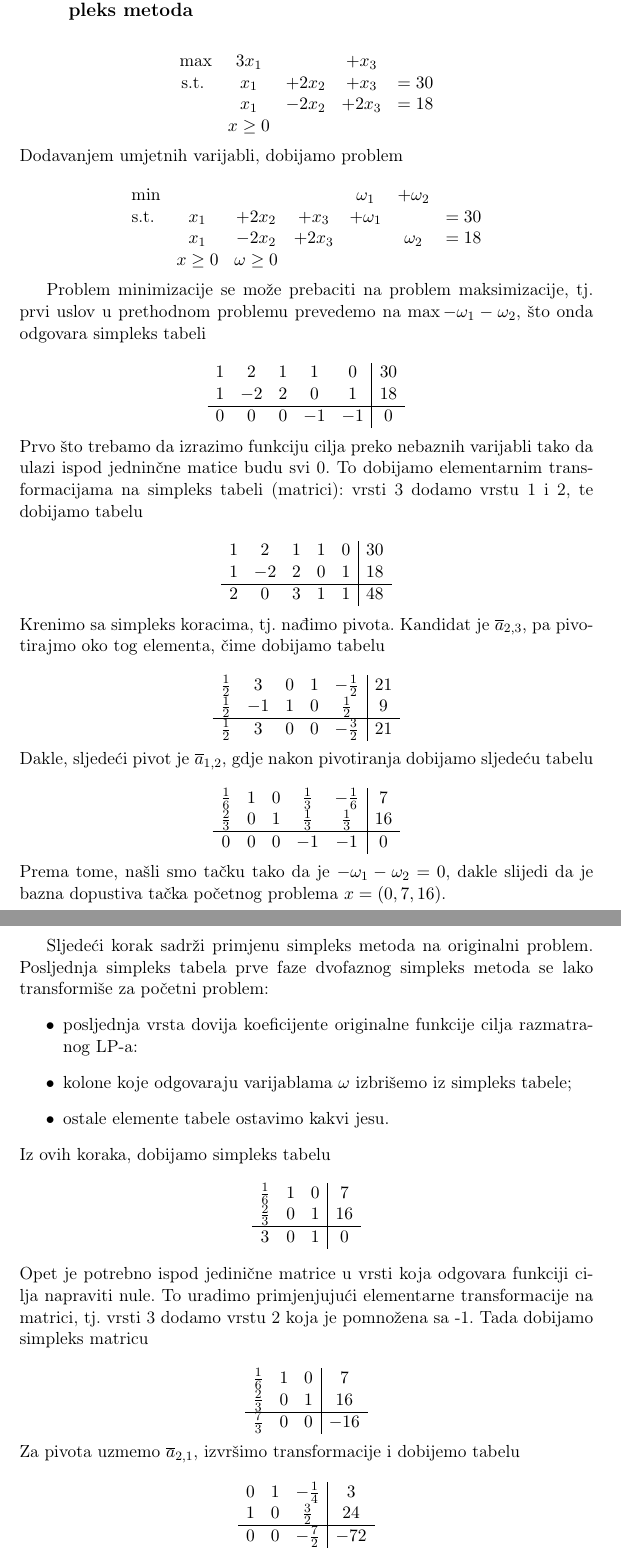
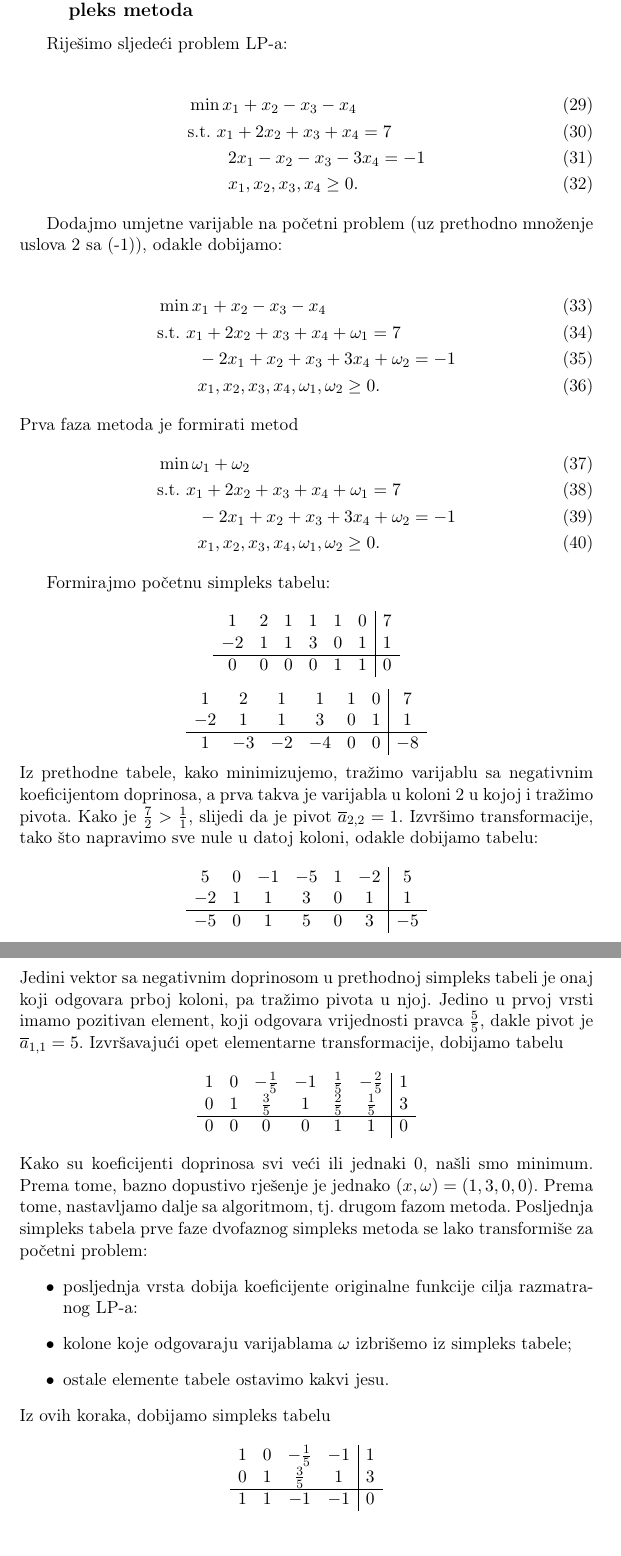
Before and after one commit to markodjukanovic90/operaciona-istrazivanja-knjiga, a LaTeX document (main.tex): two parts of pages 45 and 46 of 88, joined at a grey line, cut so that both start at the same text. Compiled offline with pdfLaTeX.

Commit message:
novi primjer za dvofazni simpleks metod

```diff
--- a/main.tex
+++ b/main.tex
@@ -1220,3 +1220,79 @@ Postoje dva moguća slučaja:
  Ovaj korak nas vodi ka dvofaznom simpleks metodu. U nastavku dajemo primjer rješavanja jednog problema LP-a pomoću ove metode.
 
  \subsection{Primjer rješavanja problema LP-a pomoću dvofaznog simpleks metoda}
+
+
+
+Riješimo sljedeći problem LP-a:
+
+\begin{align}
+	 &\min x_1 + x_2 - x_3 - x_4 \\
+	 &\mbox{s.t.   } x_1 + 2x_2 + x_3 + x_4 = 7 \\
+	 &\mbox{\ \ \ \ \ \ \ } 2x_1 - x_2 - x_3 - 3x_4 = -1 \\
+	 &\mbox{\ \ \ \ \ \ \ }  x_1,x_2,x_3,x_4 \geq 0.
+\end{align}
+
+Dodajmo umjetne varijable na početni problem (uz prethodno množenje uslova 2 sa (-1)), odakle dobijamo:
+
+\begin{align}
+	&\min x_1 + x_2 - x_3 - x_4 \\
+	&\mbox{s.t.   } x_1 + 2x_2 + x_3 + x_4 + \omega_1 = 7 \\
+	&\mbox{\ \ \ \ \ \ \ } -2x_1 + x_2 + x_3 + 3x_4 + \omega_2 = -1 \\
+	&\mbox{\ \ \ \ \ \ \ }  x_1,x_2,x_3,x_4, \omega_1, \omega_2\geq 0.
+\end{align}
+Prva faza metoda je formirati metod
+\begin{align}
+	&\min \omega_1 + \omega_2 \\
+		&\mbox{s.t.   } x_1 + 2x_2 + x_3 + x_4 + \omega_1 = 7 \\
+	&\mbox{\ \ \ \ \ \ \ } -2x_1 + x_2 + x_3 + 3x_4 + \omega_2 = -1 \\
+	&\mbox{\ \ \ \ \ \ \ }  x_1,x_2,x_3,x_4, \omega_1, \omega_2\geq 0.
+\end{align}
+
+
+Formirajmo početnu simpleks tabelu:\\
+$$\begin{array}{cccccc|c}
+	1 & 2 & 1 & 1 & 1 &  0 & 7  \\
+   -2 & 1 & 1 & 3 & 0 &  1 & 1  \\ \hline
+    0 & 0 & 0 & 0 & 1 & 1 &  0  \\
+\end{array}
+$$
+$$\begin{array}{cccccc|c}
+	1 & 2 & 1 & 1 & 1 & 0 & 7 \\
+	-2&1  & 1 & 3 & 0 & 1 & 1 \\ \hline
+	1 & -3 & -2 & -4 & 0 & 0 & -8 \\
+\end{array}
+ $$
+ Iz prethodne tabele, kako minimizujemo, tražimo varijablu
+ sa negativnim koeficijentom doprinosa, a prva takva je varijabla u koloni 2 u kojoj
+ i tražimo pivota.  Kako je $\frac{7}{2} > \frac{1}{1}$, slijedi da je
+ pivot $\overline{a}_{2,2} = 1$. Izvršimo transformacije, tako što napravimo sve nule u datoj koloni, odakle dobijamo tabelu:
+
+$$ \begin{array}{cccccc|c}
+ 	 5 & 0 & -1 & -5 & 1 & -2 & 5 \\
+	-2&1  & 1 & 3 & 0 & 1 & 1 \\ \hline
+	 -5 & 0 & 1 & 5 & 0 & 3 & -5 \\
+ \end{array}
+ $$
+ Jedini vektor sa negativnim doprinosom u prethodnoj simpleks tabeli je
+ onaj koji odgovara prboj koloni, pa tražimo pivota u njoj.
+ Jedino u prvoj vrsti imamo pozitivan element, koji odgovara vrijednosti pravca $\frac{5}{5}$, dakle pivot je $\overline{a}_{1,1}=5$. Izvršavajući opet elementarne transformacije, dobijamo tabelu
+ $$ \begin{array}{cccccc|c}
+        1 & 0 & -\frac{1}{5}  & -1   &  \frac{1}{5}     & -\frac{2}{5}  & 1                    \\
+        0 & 1 & \frac{3}{5}   &  1   &   \frac{2}{5}  & \frac{1}{5}      & 3                   \\ \hline
+        0 & 0 & 0            &  0   &   1        & 1                     & 0                                 \\
+    \end{array}
+$$
+Kako su koeficijenti doprinosa svi veći ili jednaki 0, našli smo minimum.
+Prema tome, bazno dopustivo rješenje je jednako $(x, \omega)= (1,3, 0, 0)$. Prema tome, nastavljamo dalje sa algoritmom, tj. drugom fazom metoda.  Posljednja simpleks tabela prve faze dvofaznog simpleks metoda se lako transformiše za početni problem:
+\begin{itemize}
+	\item posljednja vrsta dobija koeficijente originalne funkcije cilja razmatranog LP-a:
+	\item kolone koje odgovaraju varijablama $\omega$ izbrišemo iz simpleks tabele;
+	\item ostale elemente tabele ostavimo kakvi jesu.
+\end{itemize}
+Iz ovih koraka, dobijamo simpleks tabelu
+
+ $$ \begin{array}{cccc|c}
+ 	   1 & 0 & -\frac{1}{5}     & -1   & 1 \\
+ 	   0 & 1 & \frac{3}{5}      & 1    & 3 \\ \hline
+       1 & 1 & -1               & -1   & 0 \\
+    \end{array}
@@ -1242,7 +1332,7 @@ $$\begin{array}{ccccc | c}
     1 & -2  & 2 & 0 & 1   & 18 \\ \hline
     0 & 0   & 0 & -1 & -1 & 0 \\
 \end{array}$$
-Prvo što trebamo da izrazimo funkciju cilja preko nebaznih varijabli tako da ulazi ispod jedninčne matice budu svi 0. To dobijamo elementarnim transformacijama na simpleks tabeli (matrici): vrsti 3 dodamo vrstu 1 i 2, te dobijamo tabelu
+Prvo što trebamo da izrazimo funkciju cilja preko nebaznih varijabli tako da ulazi ispod jedinične matice budu svi 0. To dobijamo elementarnim transformacijama na simpleks tabeli (matrici): vrsti 3 dodamo vrstu 1 i 2, te dobijamo tabelu
 
 $$\begin{array}{ccccc | c}
     1 & 2   & 1 & 1 & 0   & 30 \\
```
Also changed, not shown: main.tex (16 more changed lines).
